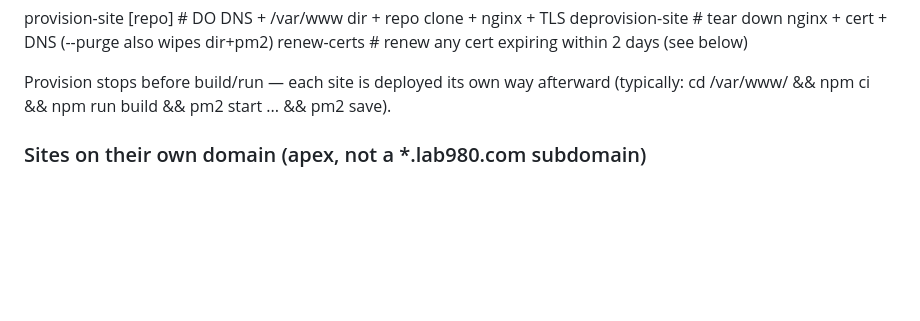
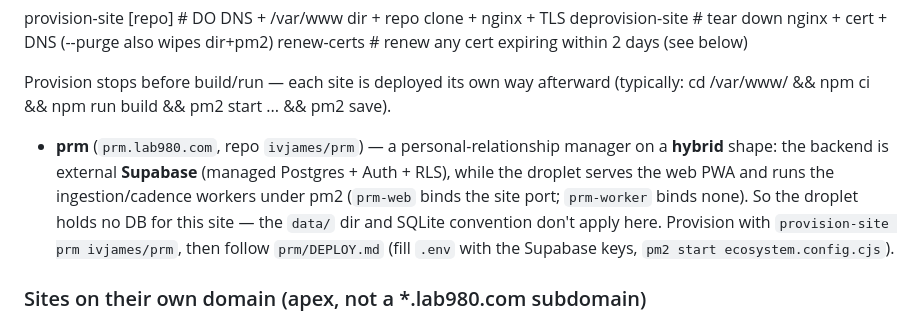
Before and after one commit to ivjames/lab980.com, a Markdown page: CLAUDE.md, the part around the change. Drawn GitHub-style; blank space fills up the shorter version.

Commit message:
Register prm.lab980.com as a hybrid Supabase-backed site
Document PRM in the platform conventions: provisioned as prm.lab980.com via
provision-site, but on a hybrid shape where the backend is external Supabase
and the droplet only serves the web PWA + workers under pm2 — so the SQLite
data/ convention doesn't apply to this site. Points at prm/DEPLOY.md.

Co-Authored-By: Claude Opus 4.8 <noreply@anthropic.com>
Claude-Session: https://claude.ai/code/session_01Gg3w8pCkiotgTmdDLQaZC2

```diff
--- a/CLAUDE.md
+++ b/CLAUDE.md
@@ -36,6 +36,15 @@ PATH under its own name (once, on the droplet):
 
 Provision stops before build/run — each site is deployed its own way afterward
 (typically: cd /var/www/<stub> && npm ci && npm run build && pm2 start ... && pm2 save).
+
+- **prm** (`prm.lab980.com`, repo `ivjames/prm`) — a personal-relationship
+  manager on a **hybrid** shape: the backend is external **Supabase**
+  (managed Postgres + Auth + RLS), while the droplet serves the web PWA and
+  runs the ingestion/cadence workers under pm2 (`prm-web` binds the site port;
+  `prm-worker` binds none). So the droplet holds no DB for this site — the
+  `data/` dir and SQLite convention don't apply here. Provision with
+  `provision-site prm ivjames/prm`, then follow `prm/DEPLOY.md` (fill `.env`
+  with the Supabase keys, `pm2 start ecosystem.config.cjs`).
 
 ### Sites on their own domain (apex, not a *.lab980.com subdomain)
 
```
